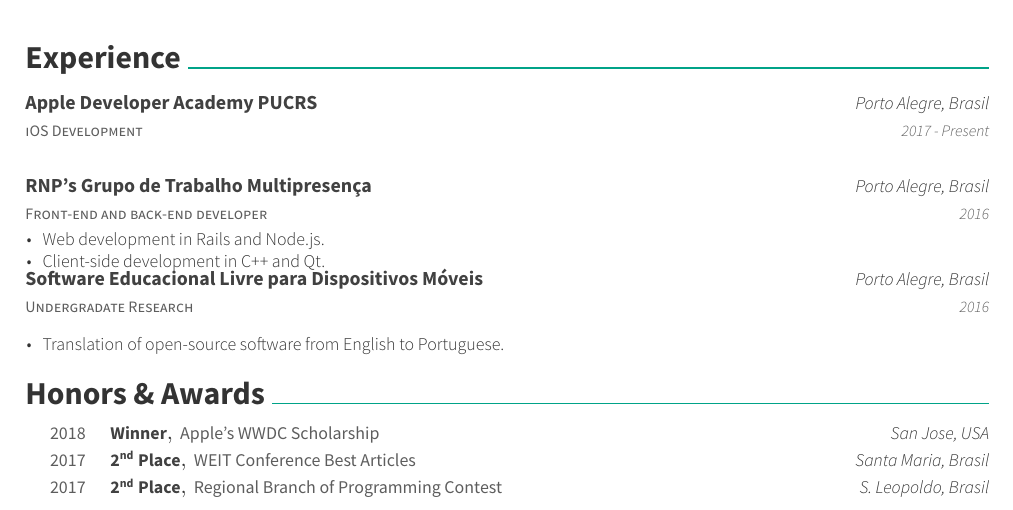
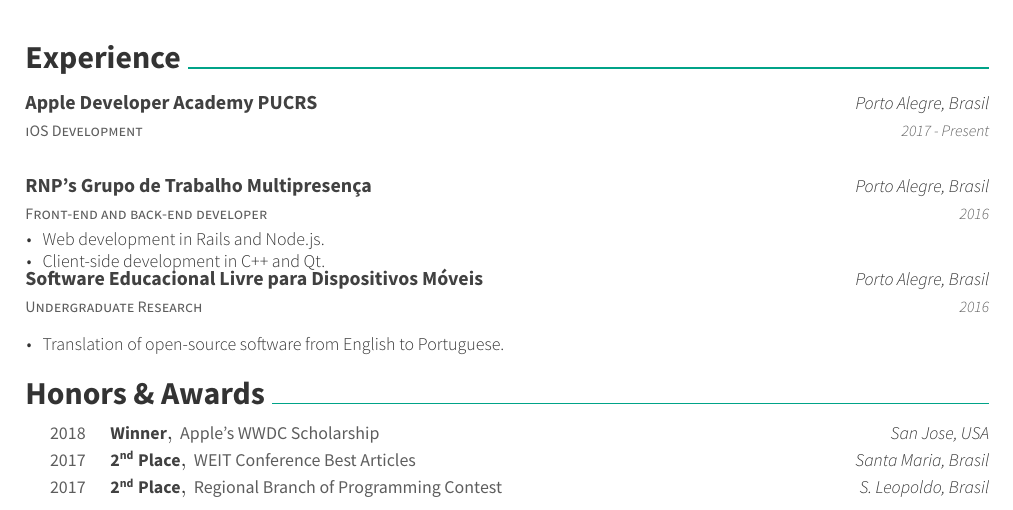
Before and after one commit to AvatarHurden/CV, a LaTeX CV (resume.tex, which reads resume/experience.tex): part of page 2 of 2, cut so that both start at the same text. Compiled offline with XeLaTeX.

Commit message:
Fix typo

```diff
--- a/resume/experience.tex
+++ b/resume/experience.tex
@@ -18,7 +18,7 @@
       \end{cvitems}
     }
   \cventry
-    {Undergradate Research}
+    {Undergraduate Research}
     {Software Educacional Livre para Dispositivos Móveis}
     {Porto Alegre, Brasil}
     {2016}
```
